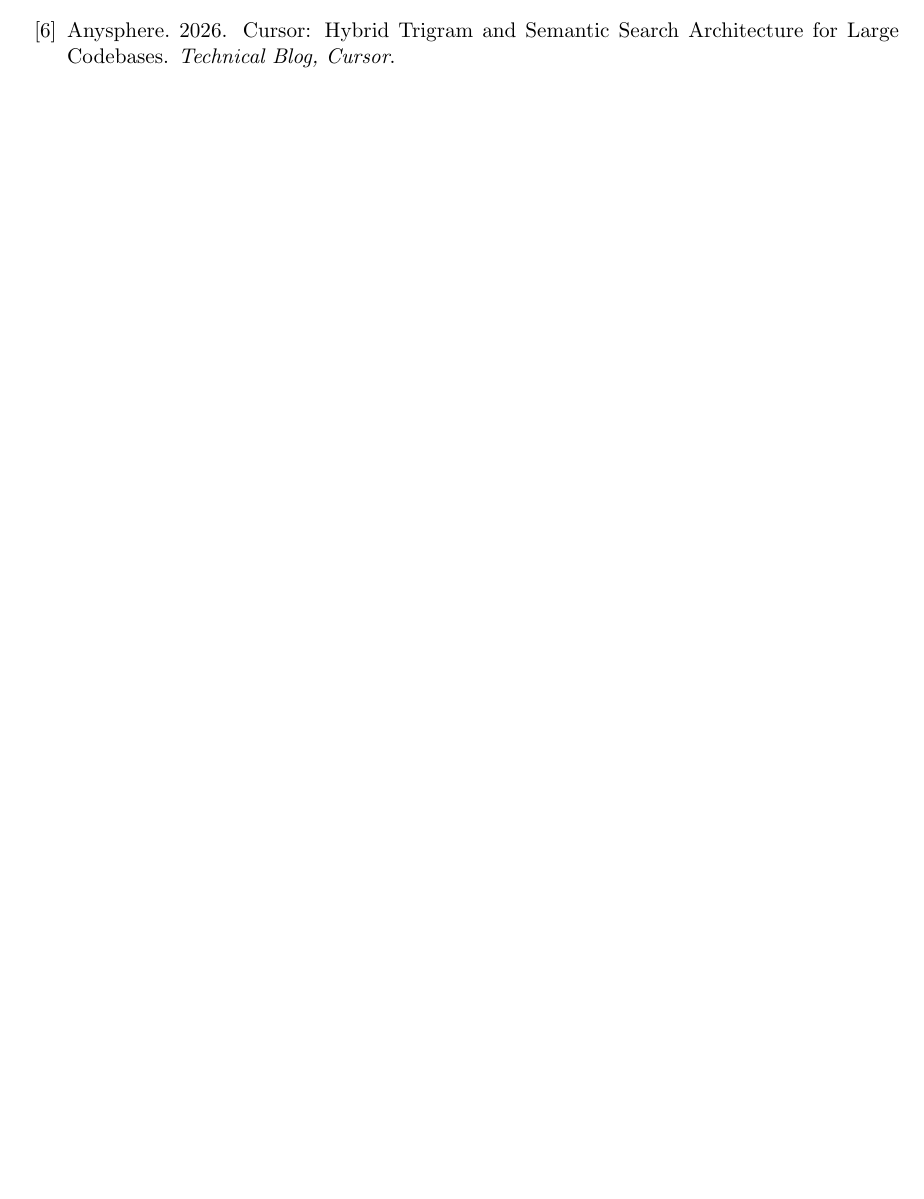
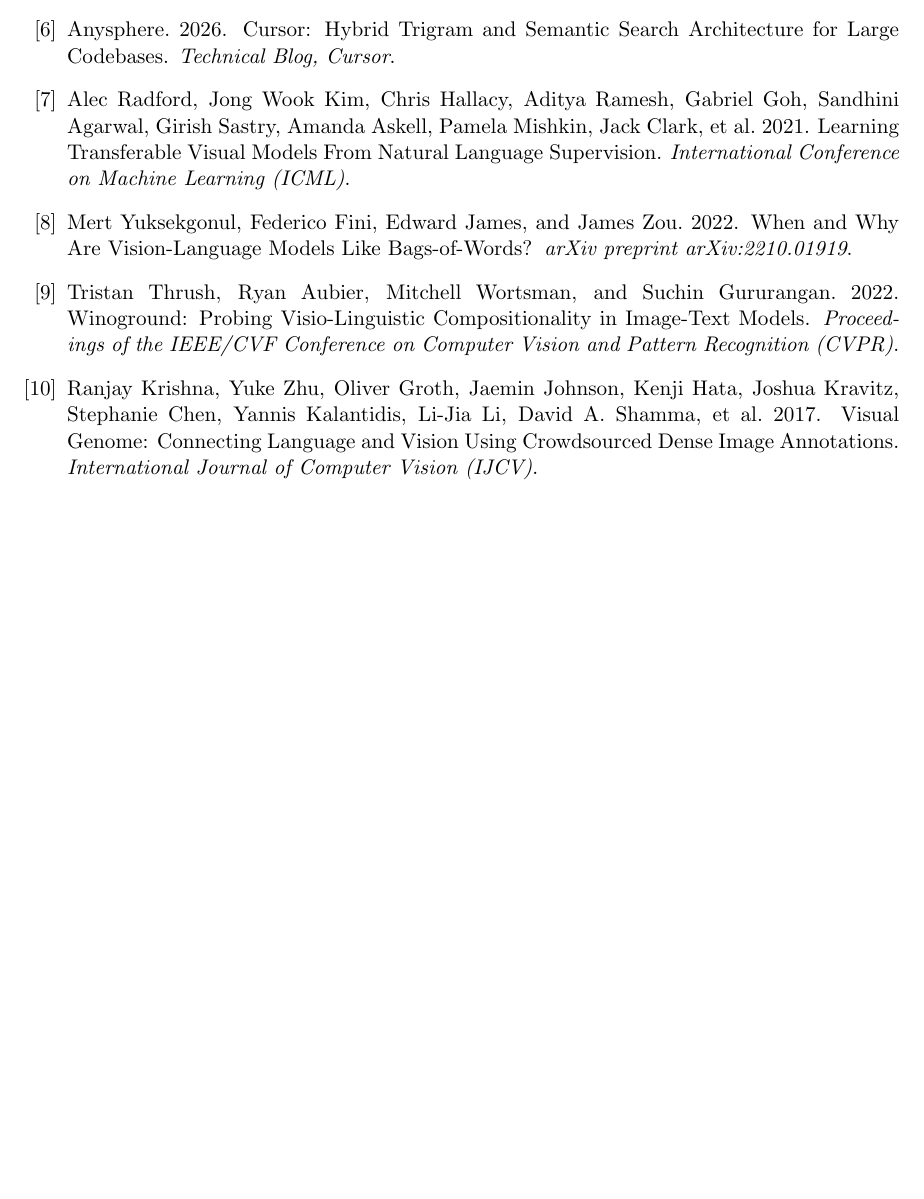
Before and after one commit to eschafir/lqe, a LaTeX paper (docs/research_proposal.tex): part of page 7 of 7 before the commit and part of page 8 of 8 after it, cut so that both start at the same text, the shorter picture padded with empty space. Compiled offline with pdfLaTeX.

Commit message:
Update research proposal LaTeX with M-LQE details and datasets

```diff
--- a/docs/research_proposal.tex
+++ b/docs/research_proposal.tex
@@ -280,6 +300,26 @@
 \newblock Cursor: Hybrid Trigram and Semantic Search Architecture for Large Codebases.
 \newblock {\em Technical Blog, Cursor}.
 
+\bibitem{radford2021learning}
+Alec Radford, Jong Wook Kim, Chris Hallacy, Aditya Ramesh, Gabriel Goh, Sandhini Agarwal, Girish Sastry, Amanda Askell, Pamela Mishkin, Jack Clark, et al. 2021.
+\newblock Learning Transferable Visual Models From Natural Language Supervision.
+\newblock {\em International Conference on Machine Learning (ICML)}.
+
+\bibitem{yuksekgonul2022and}
+Mert Yuksekgonul, Federico Fini, Edward James, and James Zou. 2022.
+\newblock When and Why Are Vision-Language Models Like Bags-of-Words?
+\newblock {\em arXiv preprint arXiv:2210.01919}.
+
+\bibitem{thrush2022winoground}
+Tristan Thrush, Ryan Aubier, Mitchell Wortsman, and Suchin Gururangan. 2022.
+\newblock Winoground: Probing Visio-Linguistic Compositionality in Image-Text Models.
+\newblock {\em Proceedings of the IEEE/CVF Conference on Computer Vision and Pattern Recognition (CVPR)}.
+
+\bibitem{krishna2017visual}
+Ranjay Krishna, Yuke Zhu, Oliver Groth, Jaemin Johnson, Kenji Hata, Joshua Kravitz, Stephanie Chen, Yannis Kalantidis, Li-Jia Li, David A. Shamma, et al. 2017.
+\newblock Visual Genome: Connecting Language and Vision Using Crowdsourced Dense Image Annotations.
+\newblock {\em International Journal of Computer Vision (IJCV)}.
+
 \end{thebibliography}
 
 \end{document}
```
Also changed, not shown: docs/research_proposal.tex (30 more changed lines).
